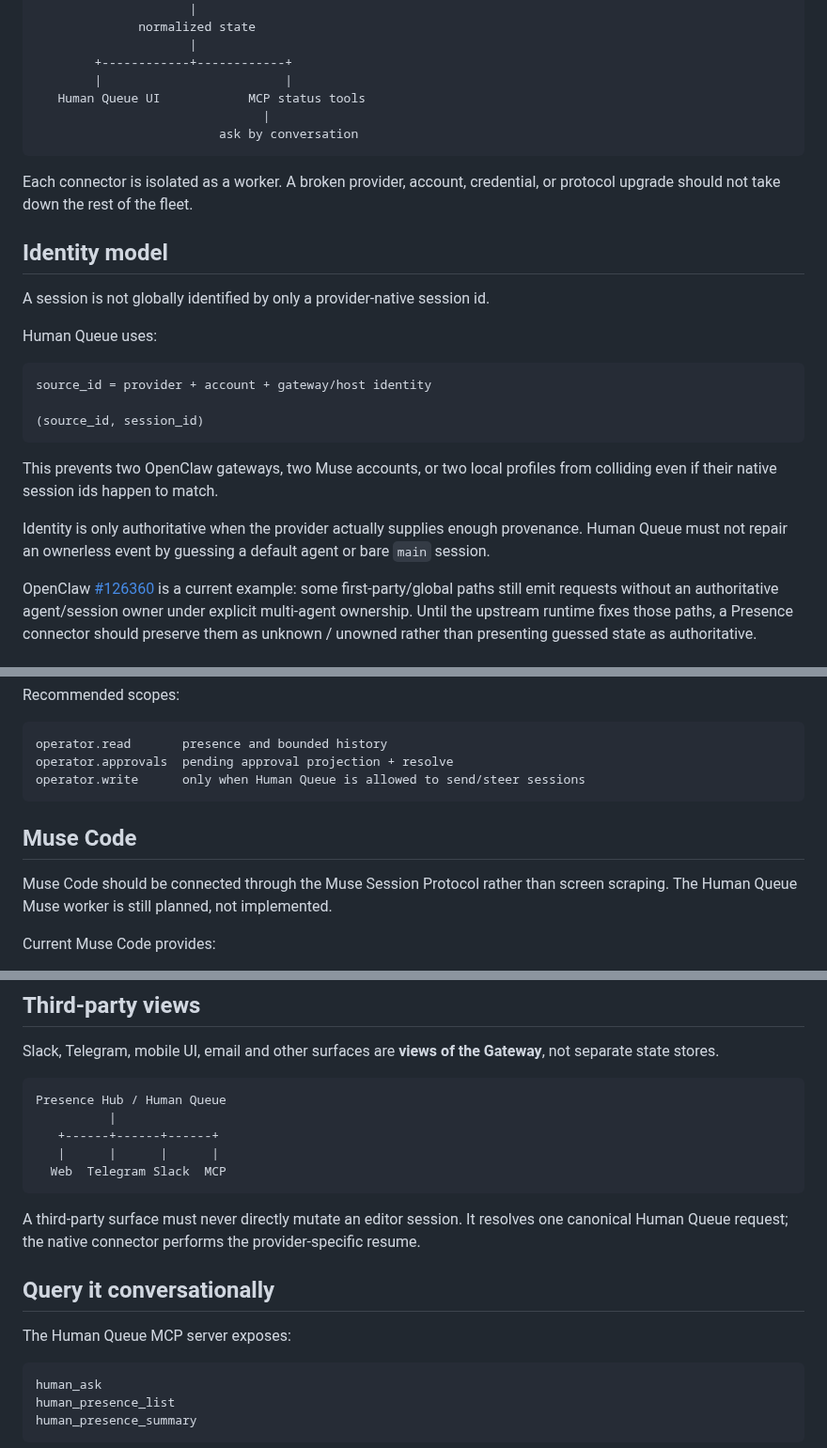
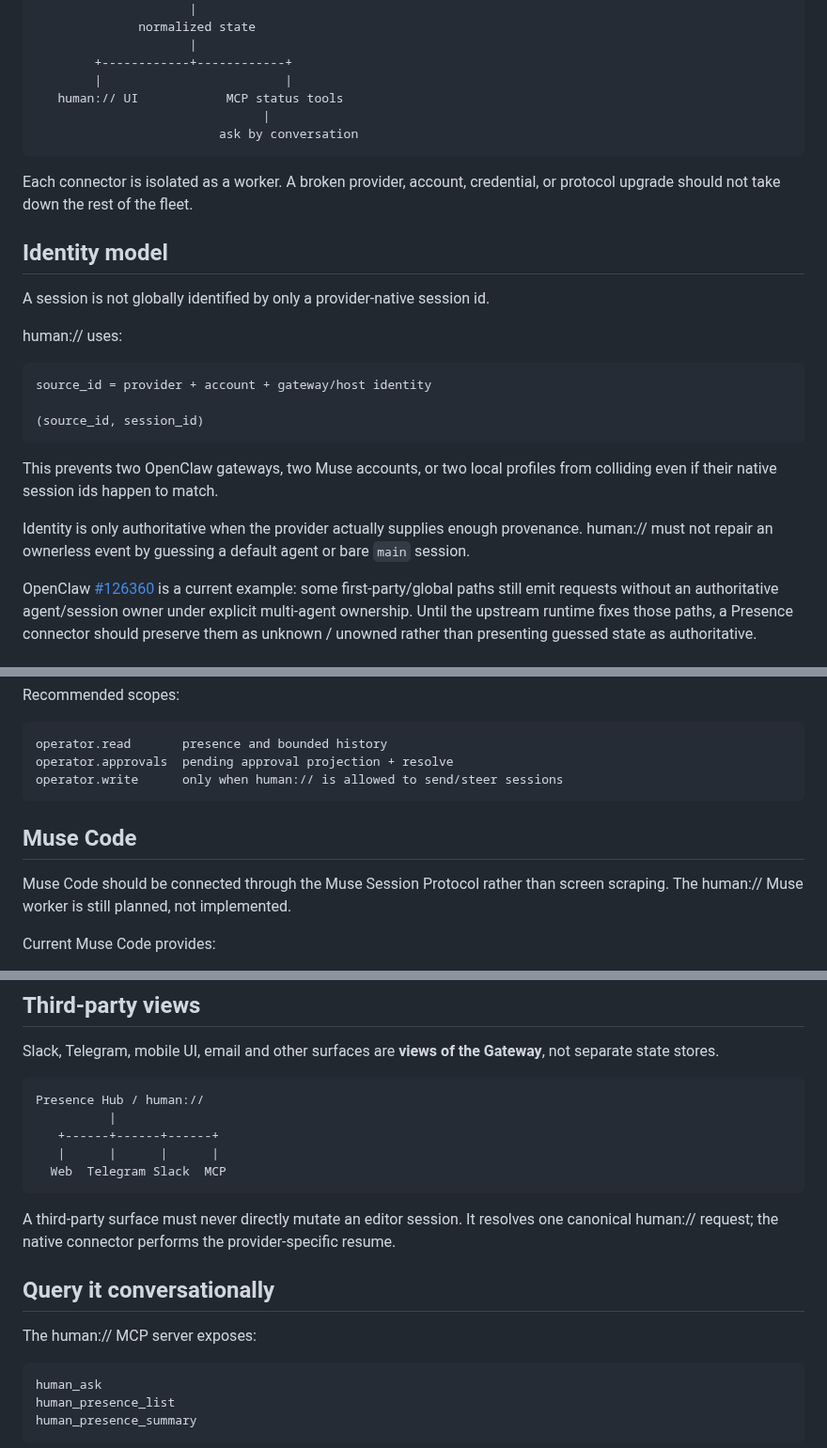
Before and after one commit to hippoley/HumanQueue, a Markdown page: docs/presence-hub.md, 3 parts joined by grey strips. Shown at 94% size. GitHub-like rendering.

Commit message:
brand: align docs/presence-hub.md with human://

````diff
--- a/docs/presence-hub.md
+++ b/docs/presence-hub.md
@@ -31,7 +31,7 @@ private LAN / Tailscale / trusted network
                      |
         +------------+------------+
         |                         |
-   Human Queue UI            MCP status tools
+   human:// UI            MCP status tools
                                |
                          ask by conversation
 ```
@@ -42,7 +42,7 @@ Each connector is isolated as a worker. A broken provider, account, credential,
 
 A session is not globally identified by only a provider-native session id.
 
-Human Queue uses:
+human:// uses:
 
 ```text
 source_id = provider + account + gateway/host identity
@@ -53,7 +53,7 @@ source_id = provider + account + gateway/host identity
 This prevents two OpenClaw gateways, two Muse accounts, or two local profiles from colliding even if their native session ids happen to match.
 
 
-Identity is only authoritative when the provider actually supplies enough provenance. Human Queue must not repair an ownerless event by guessing a default agent or bare `main` session.
+Identity is only authoritative when the provider actually supplies enough provenance. human:// must not repair an ownerless event by guessing a default agent or bare `main` session.
 
 OpenClaw [#126360](https://github.com/openclaw/openclaw/issues/126360) is a current example: some first-party/global paths still emit requests without an authoritative agent/session owner under explicit multi-agent ownership. Until the upstream runtime fixes those paths, a Presence connector should preserve them as unknown / unowned rather than presenting guessed state as authoritative.
 
@@ -118,12 +118,12 @@ Recommended scopes:
 ```text
 operator.read       presence and bounded history
 operator.approvals  pending approval projection + resolve
-operator.write      only when Human Queue is allowed to send/steer sessions
+operator.write      only when human:// is allowed to send/steer sessions
 ```
 
 ## Muse Code
 
-Muse Code should be connected through the Muse Session Protocol rather than screen scraping. The Human Queue Muse worker is still planned, not implemented.
+Muse Code should be connected through the Muse Session Protocol rather than screen scraping. The human:// Muse worker is still planned, not implemented.
 
 Current Muse Code provides:
 
@@ -163,18 +163,18 @@ Provider-native state remains available in the bounded connector registry.
 Slack, Telegram, mobile UI, email and other surfaces are **views of the Gateway**, not separate state stores.
 
 ```text
-Presence Hub / Human Queue
+Presence Hub / human://
           |
    +------+------+------+
    |      |      |      |
   Web  Telegram Slack  MCP
 ```
 
-A third-party surface must never directly mutate an editor session. It resolves one canonical Human Queue request; the native connector performs the provider-specific resume.
+A third-party surface must never directly mutate an editor session. It resolves one canonical human:// request; the native connector performs the provider-specific resume.
 
 ## Query it conversationally
 
-The Human Queue MCP server exposes:
+The human:// MCP server exposes:
 
 ```text
 human_ask
````
Also changed, not shown: other parts of docs/presence-hub.md (+3 -3 lines).
